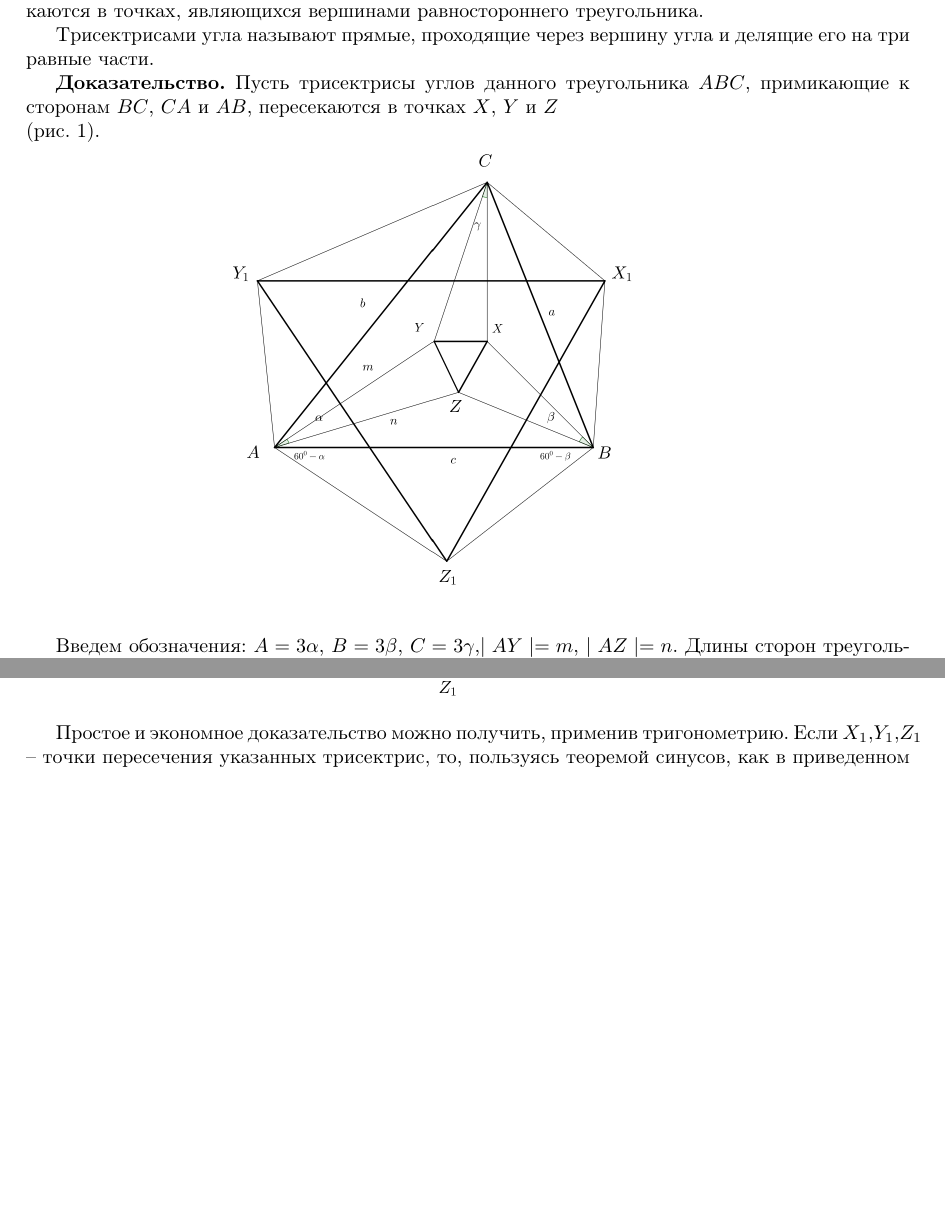
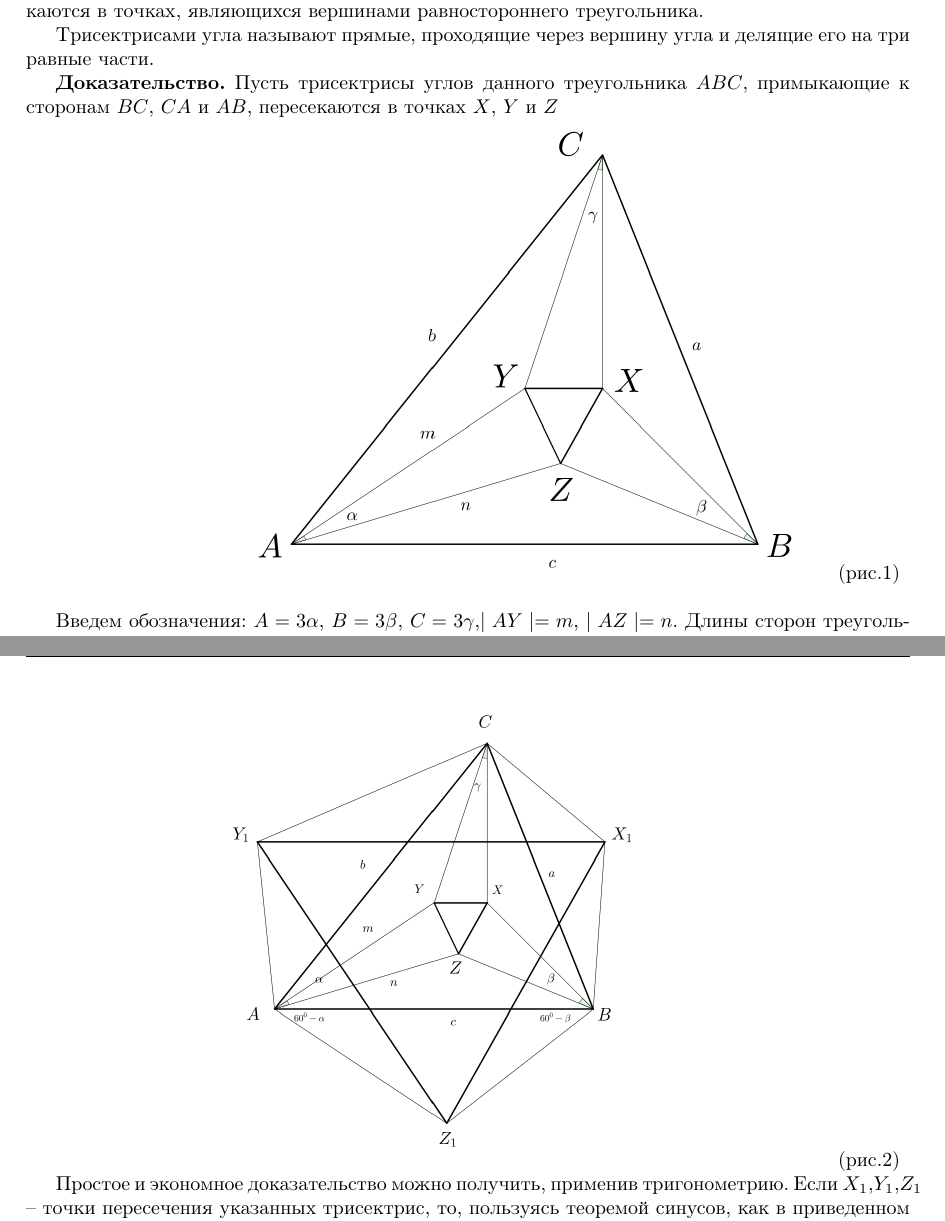
Before and after one commit to proshchenkov/LectureNotes, a LaTeX document (issn 0130-9358/1-83/55-56/document.tex): two parts of pages 1 and 3 of 3, joined at a grey line, cut so that both start at the same text, the shorter picture padded with empty space. Compiled offline with pdfLaTeX.

Commit message:
Update document.tex

```diff
--- a/issn 0130-9358/1-83/55-56/document.tex
+++ b/issn 0130-9358/1-83/55-56/document.tex
@@ -20,9 +20,9 @@ top=2.5cm,bottom=2.5cm,bindingoffset=0cm]{geometry}
 \par Предлагаемое ниже элементарное доказательство доступно учащимся старших классов и может быть расмотрено на занятиях математического кружка.
 \par \textbf{Теорема.}  Трисекрисы углов треугольника, примыкающие к одной стороне, попарно пересекаются в точках, являющихся вершинами равностороннего треугольника.
 \par Трисектрисами угла называют прямые, проходящие через вершину угла и делящие его на три равные части.
-\par \textbf{Доказательство.} Пусть трисектрисы углов данного треугольника $ABC$, примикающие к сторонам $BC$, $CA$ и $AB$, пересекаются в точках $X$, $Y$ и $Z$ \\ (рис. 1).
+\par \textbf{Доказательство.} Пусть трисектрисы углов данного треугольника $ABC$, примыкающие к сторонам $BC$, $CA$ и $AB$, пересекаются в точках $X$, $Y$ и $Z$
 \\
-\includegraphics[scale=0.25]{morley2.png}
+\includegraphics[scale=0.25]{morley1.png}(рис.1)
 \\
 \par Введем обозначения: $A=3\alpha$, $B=3\beta$, $C=3\gamma$,$ \mid AY \mid=m$, $\mid AZ\mid=n$. Длины сторон треугольника $ABC$ будем обозначать через $a$,$b$ и $c$.
 \par Вычислим величины углов $AZY$ и $BZX$.
@@ -43,7 +43,7 @@ top=2.5cm,bottom=2.5cm,bindingoffset=0cm]{geometry}
 \par Знаменитый французский математик А. Лебег в 1939 г. опубликовал статью, в которой, используя элементарные средства, доказал, что среди точек пересечения всех трисектрис треугольника можно указать 27 троек, являющихся вершинами равносторонних треугольников.
 \par В частности, трисектрисы внешних углов треугольника $ABC$, примыкающие к одной и той же стороне, попарно пересекаются в точках, являющихся вершинами равностороннего треугольника (рис. 2).
 \\
-\includegraphics[scale=0.25]{morley2.png}
+\includegraphics[scale=0.25]{morley2.png}(рис.2)
 \par Простое и экономное доказательство можно получить, применив тригонометрию. Если $X_1$,$Y_1$,$Z_1$ -- точки пересечения указанных трисектрис, то, пользуясь теоремой синусов, как в приведенном выше доказательстве, устанавливаем, что углы $Z_1$ и $Y_1$ треугольника $A$ $Y_1$ $Z_1$ равны соответственно $\beta$ и $\gamma$, а каждый из углов треугольника $X_1$ $Y_1$ $Z_1$ равен $60^{\circ}$. Кроме того, легко установить, что стороны треугольника $X_1$$Y_1$$Z_1$ соответственно параллельны сторонам треугольника $XYZ$.
 \par Эффектное доказательство полной обобщенной теоремы Морлея можно провести, используя аппарат комплексных чисел.
 \end{document}
```
